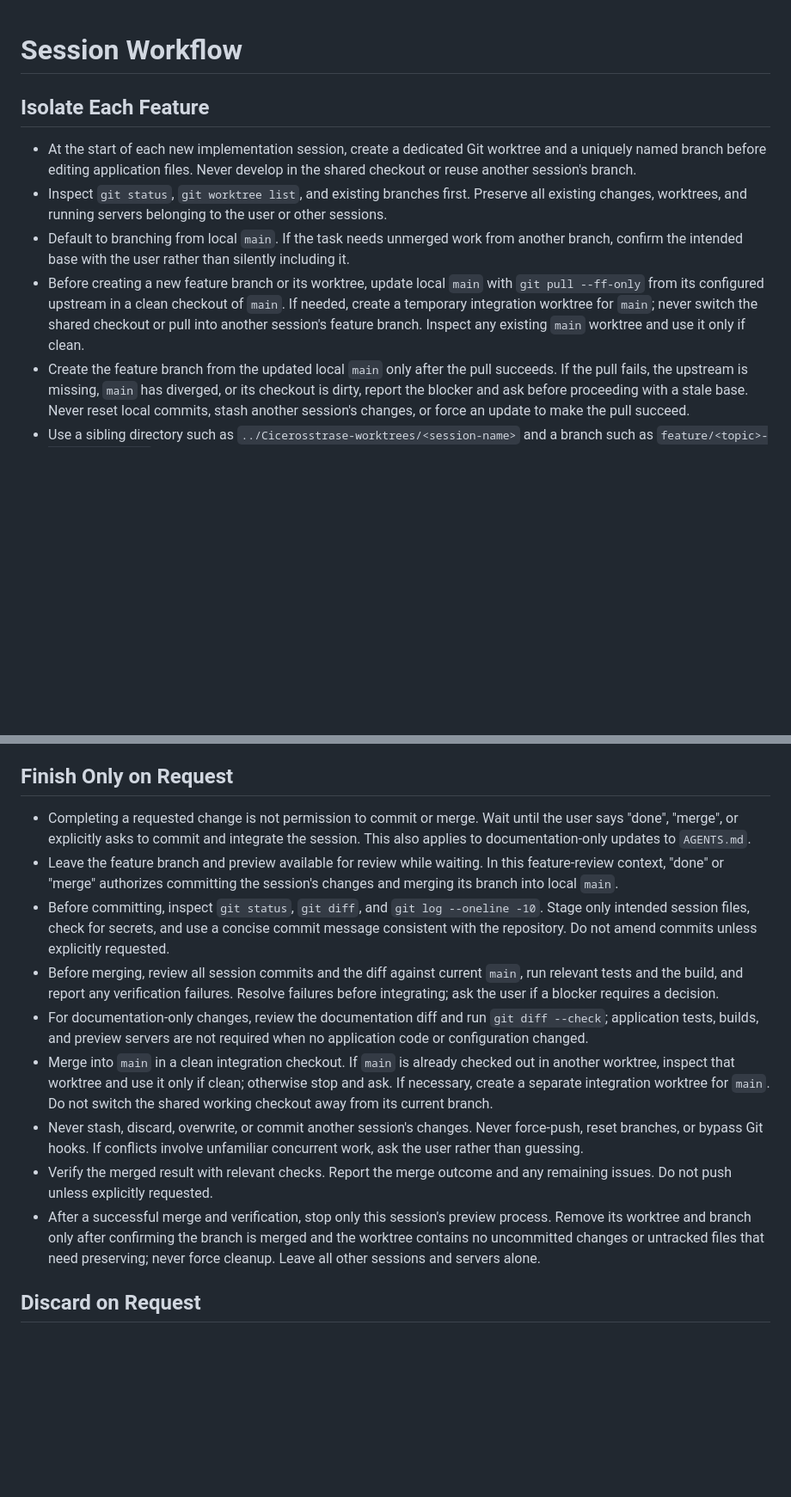
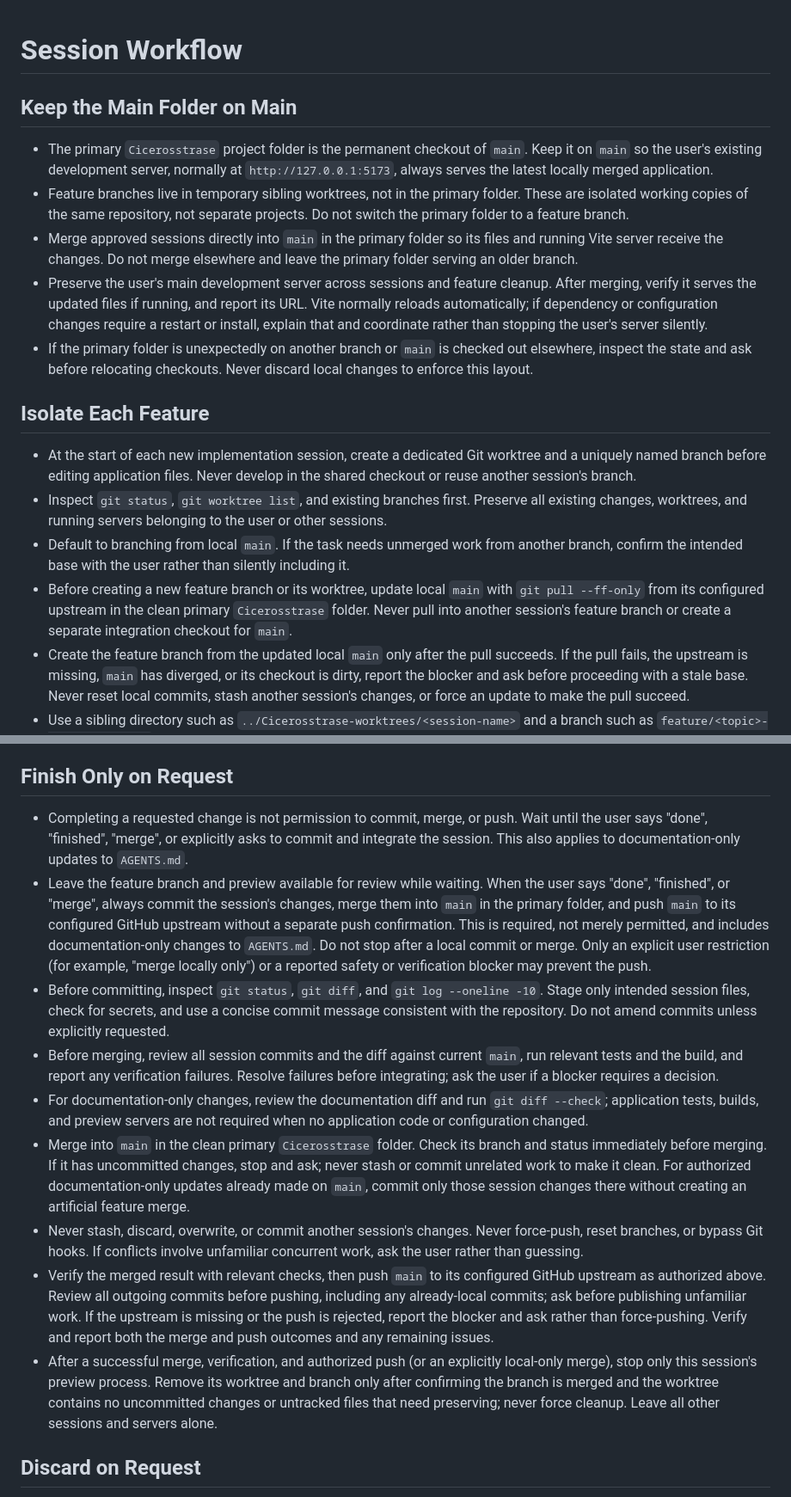
Before and after one commit to judmir/cicerostrasse, a Markdown page: AGENTS.md, 2 parts joined by grey strips. Shown at 86% size. GitHub-like rendering; blank space fills up the shorter version.

Commit message:
Keep primary checkout on main and push completed sessions

```diff
--- a/AGENTS.md
+++ b/AGENTS.md
@@ -1,11 +1,19 @@
 # Session Workflow
+
+## Keep the Main Folder on Main
+
+- The primary `Cicerosstrase` project folder is the permanent checkout of `main`. Keep it on `main` so the user's existing development server, normally at `http://127.0.0.1:5173`, always serves the latest locally merged application.
+- Feature branches live in temporary sibling worktrees, not in the primary folder. These are isolated working copies of the same repository, not separate projects. Do not switch the primary folder to a feature branch.
+- Merge approved sessions directly into `main` in the primary folder so its files and running Vite server receive the changes. Do not merge elsewhere and leave the primary folder serving an older branch.
+- Preserve the user's main development server across sessions and feature cleanup. After merging, verify it serves the updated files if running, and report its URL. Vite normally reloads automatically; if dependency or configuration changes require a restart or install, explain that and coordinate rather than stopping the user's server silently.
+- If the primary folder is unexpectedly on another branch or `main` is checked out elsewhere, inspect the state and ask before relocating checkouts. Never discard local changes to enforce this layout.
 
 ## Isolate Each Feature
 
 - At the start of each new implementation session, create a dedicated Git worktree and a uniquely named branch before editing application files. Never develop in the shared checkout or reuse another session's branch.
 - Inspect `git status`, `git worktree list`, and existing branches first. Preserve all existing changes, worktrees, and running servers belonging to the user or other sessions.
 - Default to branching from local `main`. If the task needs unmerged work from another branch, confirm the intended base with the user rather than silently including it.
-- Before creating a new feature branch or its worktree, update local `main` with `git pull --ff-only` from its configured upstream in a clean checkout of `main`. If needed, create a temporary integration worktree for `main`; never switch the shared checkout or pull into another session's feature branch. Inspect any existing `main` worktree and use it only if clean.
+- Before creating a new feature branch or its worktree, update local `main` with `git pull --ff-only` from its configured upstream in the clean primary `Cicerosstrase` folder. Never pull into another session's feature branch or create a separate integration checkout for `main`.
 - Create the feature branch from the updated local `main` only after the pull succeeds. If the pull fails, the upstream is missing, `main` has diverged, or its checkout is dirty, report the blocker and ask before proceeding with a stale base. Never reset local commits, stash another session's changes, or force an update to make the pull succeed.
 - Use a sibling directory such as `../Cicerosstrase-worktrees/<session-name>` and a branch such as `feature/<topic>-<unique-suffix>`. Verify the parent directory before creating it, and keep worktrees outside the application directory.
 - If the session already has its own isolated worktree and branch, continue there. Do not create another worktree for each follow-up message in the same session.
@@ -23,15 +31,15 @@
 
 ## Finish Only on Request
 
-- Completing a requested change is not permission to commit or merge. Wait until the user says "done", "merge", or explicitly asks to commit and integrate the session. This also applies to documentation-only updates to `AGENTS.md`.
-- Leave the feature branch and preview available for review while waiting. In this feature-review context, "done" or "merge" authorizes committing the session's changes and merging its branch into local `main`.
+- Completing a requested change is not permission to commit, merge, or push. Wait until the user says "done", "finished", "merge", or explicitly asks to commit and integrate the session. This also applies to documentation-only updates to `AGENTS.md`.
+- Leave the feature branch and preview available for review while waiting. When the user says "done", "finished", or "merge", always commit the session's changes, merge them into `main` in the primary folder, and push `main` to its configured GitHub upstream without a separate push confirmation. This is required, not merely permitted, and includes documentation-only changes to `AGENTS.md`. Do not stop after a local commit or merge. Only an explicit user restriction (for example, "merge locally only") or a reported safety or verification blocker may prevent the push.
 - Before committing, inspect `git status`, `git diff`, and `git log --oneline -10`. Stage only intended session files, check for secrets, and use a concise commit message consistent with the repository. Do not amend commits unless explicitly requested.
 - Before merging, review all session commits and the diff against current `main`, run relevant tests and the build, and report any verification failures. Resolve failures before integrating; ask the user if a blocker requires a decision.
 - For documentation-only changes, review the documentation diff and run `git diff --check`; application tests, builds, and preview servers are not required when no application code or configuration changed.
-- Merge into `main` in a clean integration checkout. If `main` is already checked out in another worktree, inspect that worktree and use it only if clean; otherwise stop and ask. If necessary, create a separate integration worktree for `main`. Do not switch the shared working checkout away from its current branch.
+- Merge into `main` in the clean primary `Cicerosstrase` folder. Check its branch and status immediately before merging. If it has uncommitted changes, stop and ask; never stash or commit unrelated work to make it clean. For authorized documentation-only updates already made on `main`, commit only those session changes there without creating an artificial feature merge.
 - Never stash, discard, overwrite, or commit another session's changes. Never force-push, reset branches, or bypass Git hooks. If conflicts involve unfamiliar concurrent work, ask the user rather than guessing.
-- Verify the merged result with relevant checks. Report the merge outcome and any remaining issues. Do not push unless explicitly requested.
-- After a successful merge and verification, stop only this session's preview process. Remove its worktree and branch only after confirming the branch is merged and the worktree contains no uncommitted changes or untracked files that need preserving; never force cleanup. Leave all other sessions and servers alone.
+- Verify the merged result with relevant checks, then push `main` to its configured GitHub upstream as authorized above. Review all outgoing commits before pushing, including any already-local commits; ask before publishing unfamiliar work. If the upstream is missing or the push is rejected, report the blocker and ask rather than force-pushing. Verify and report both the merge and push outcomes and any remaining issues.
+- After a successful merge, verification, and authorized push (or an explicitly local-only merge), stop only this session's preview process. Remove its worktree and branch only after confirming the branch is merged and the worktree contains no uncommitted changes or untracked files that need preserving; never force cleanup. Leave all other sessions and servers alone.
 
 ## Discard on Request
 
```
